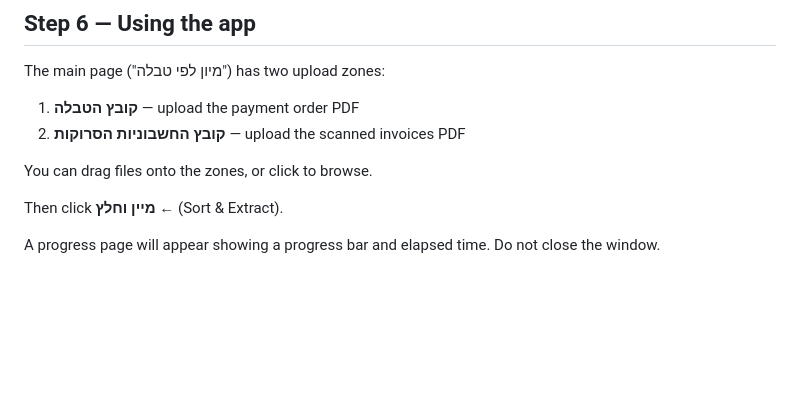
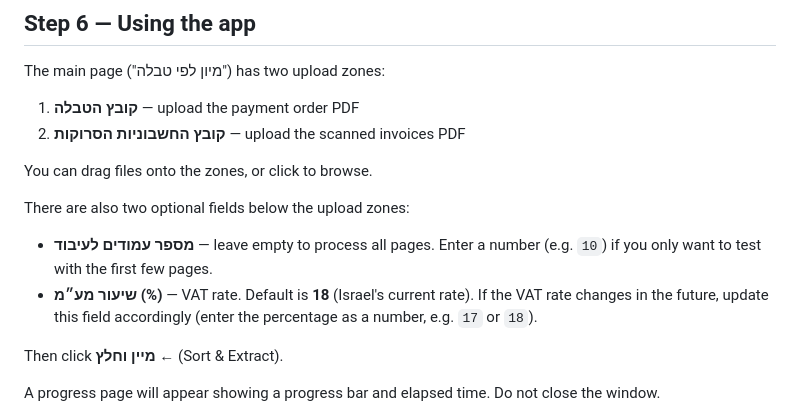
Before and after one commit to itailironne/invoice-ocr-matcher, a Markdown page: SETUP_GUIDE.md, the part around the change. GitHub-like rendering; blank space fills up the shorter version.

Commit message:
Add VAT rate and optional fields explanation to setup guide
Co-Authored-By: Claude Sonnet 4.6 <noreply@anthropic.com>

```diff
--- a/SETUP_GUIDE.md
+++ b/SETUP_GUIDE.md
@@ -106,6 +106,10 @@ The main page ("מיון לפי טבלה") has two upload zones:
 
 You can drag files onto the zones, or click to browse.
 
+There are also two optional fields below the upload zones:
+- **מספר עמודים לעיבוד** — leave empty to process all pages. Enter a number (e.g. `10`) if you only want to test with the first few pages.
+- **שיעור מע״מ (%)** — VAT rate. Default is **18** (Israel's current rate). If the VAT rate changes in the future, update this field accordingly (enter the percentage as a number, e.g. `17` or `18`).
+
 Then click **מיין וחלץ ←** (Sort & Extract).
 
 A progress page will appear showing a progress bar and elapsed time. Do not close the window.
```
